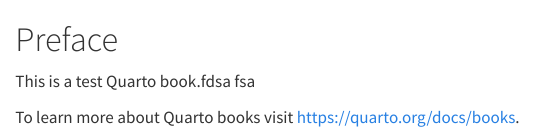
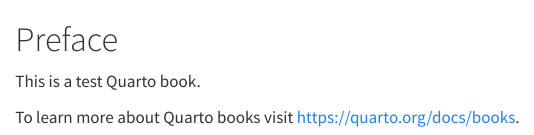
Before and after one commit to libscie/docs.researchequals.com, a Quarto document (index.qmd): the page in a window 1100 px wide, from its top. Rendered offline with R 4.5, knitr and Pandoc in place of Quarto, with nearby package versions.

Commit message:
Update index.qmd
Co-authored-by: dvanravenzwaaij <55192243+dvanravenzwaaij@users.noreply.github.com>

```diff
--- a/index.qmd
+++ b/index.qmd
@@ -1,5 +1,5 @@
 # Preface {.unnumbered}
 
-This is a test Quarto book.fdsa fsa
+This is a test Quarto book.
 
 To learn more about Quarto books visit <https://quarto.org/docs/books>.
```
